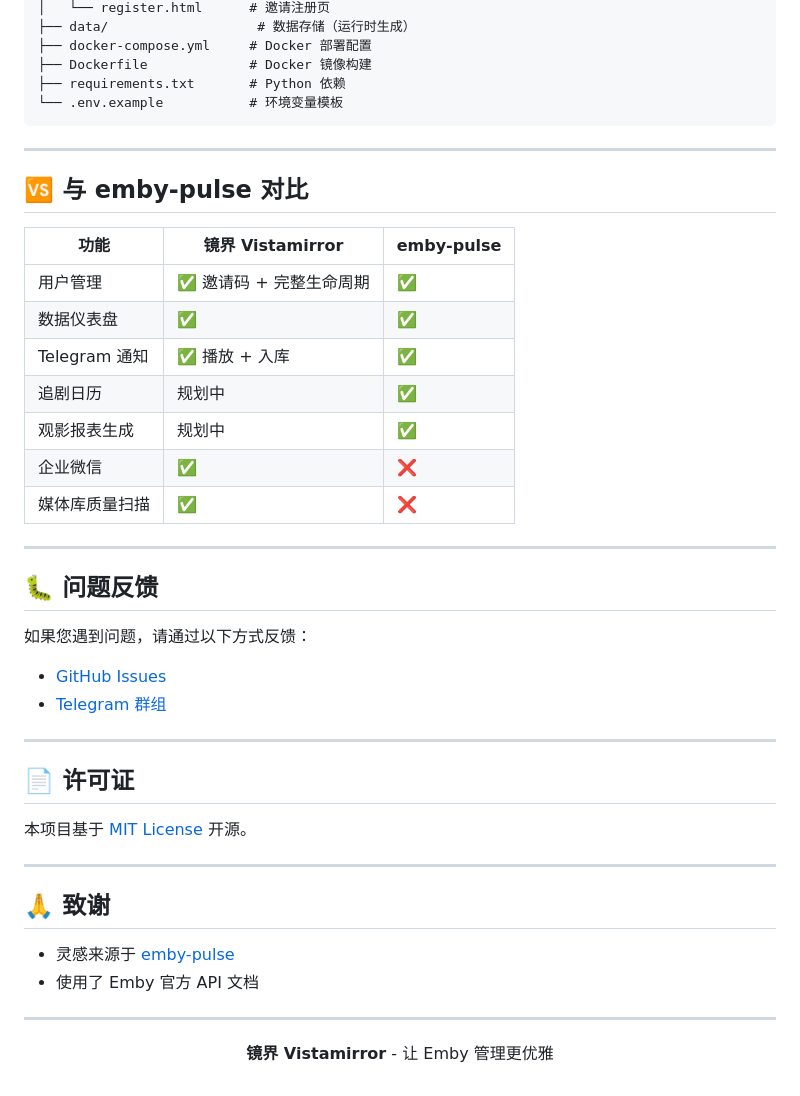
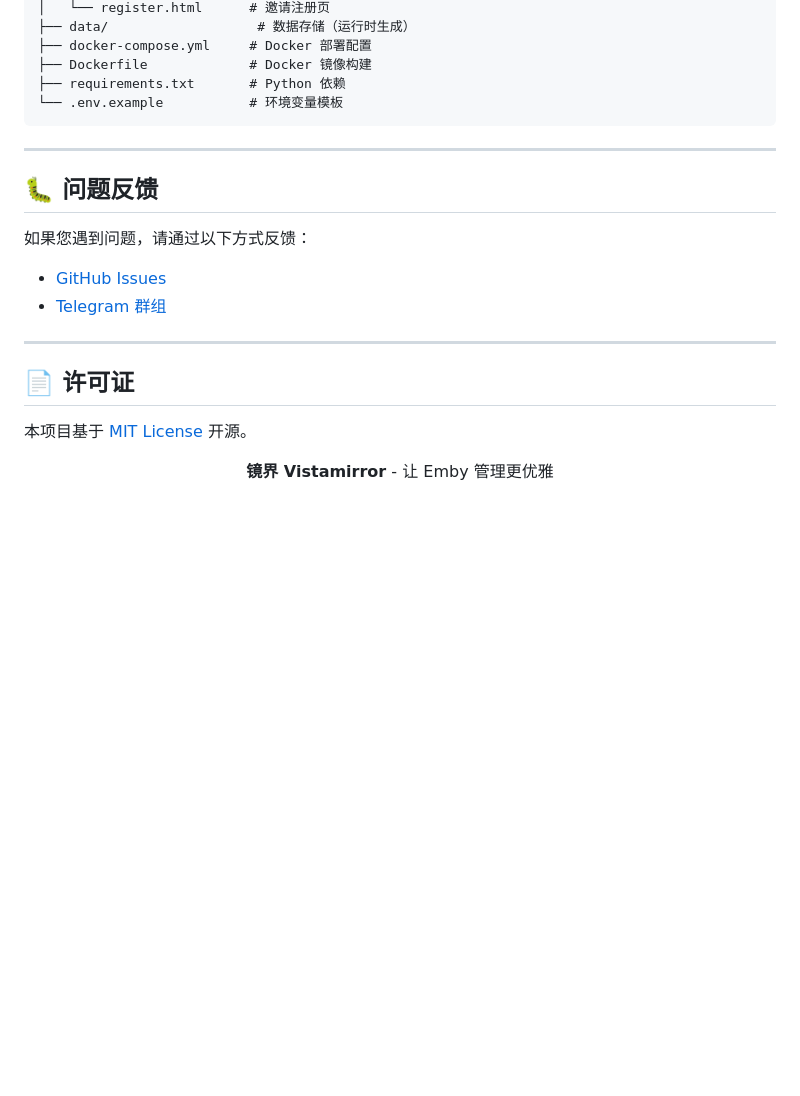
Before and after one commit to fancha0/vistamirror-admin, a Markdown page: README.md, the part around the change. GitHub-like rendering; blank space fills up the shorter version.

Commit message:
Remove comparison and thanks sections from README

```diff
--- a/README.md
+++ b/README.md
@@ -201,20 +201,6 @@ vistamirror/
 
 ---
 
-## 🆚 与 emby-pulse 对比
-
-| 功能 | 镜界 Vistamirror | emby-pulse |
-|------|------------------|------------|
-| 用户管理 | ✅ 邀请码 + 完整生命周期 | ✅ |
-| 数据仪表盘 | ✅ | ✅ |
-| Telegram 通知 | ✅ 播放 + 入库 | ✅ |
-| 追剧日历 | 规划中 | ✅ |
-| 观影报表生成 | 规划中 | ✅ |
-| 企业微信 | ✅ | ❌ |
-| 媒体库质量扫描 | ✅ | ❌ |
-
----
-
 ## 🐛 问题反馈
 
 如果您遇到问题，请通过以下方式反馈：
@@ -228,15 +214,6 @@ vistamirror/
 
 本项目基于 [MIT License](LICENSE) 开源。
 
----
-
-## 🙏 致谢
-
-- 灵感来源于 [emby-pulse](https://github.com/zeyu8023/emby-pulse)
-- 使用了 Emby 官方 API 文档
-
----
-
 <p align="center">
   <strong>镜界 Vistamirror</strong> - 让 Emby 管理更优雅
 </p>
```
